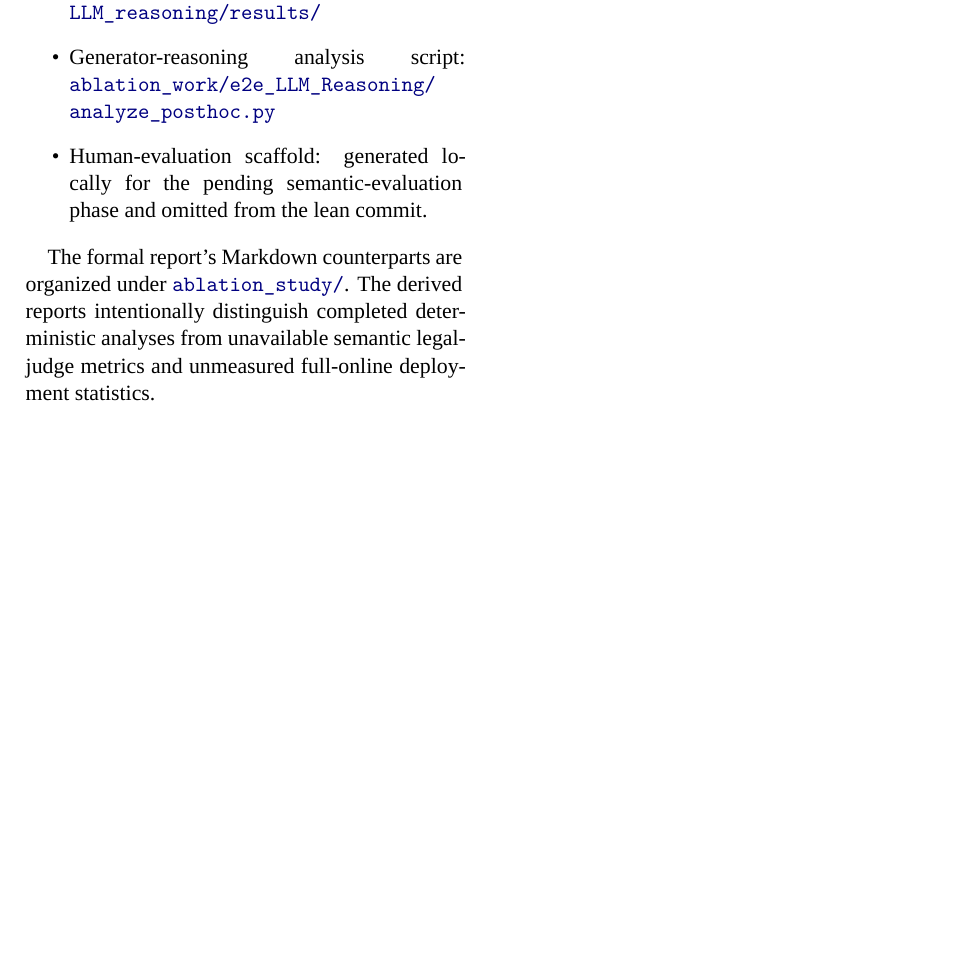
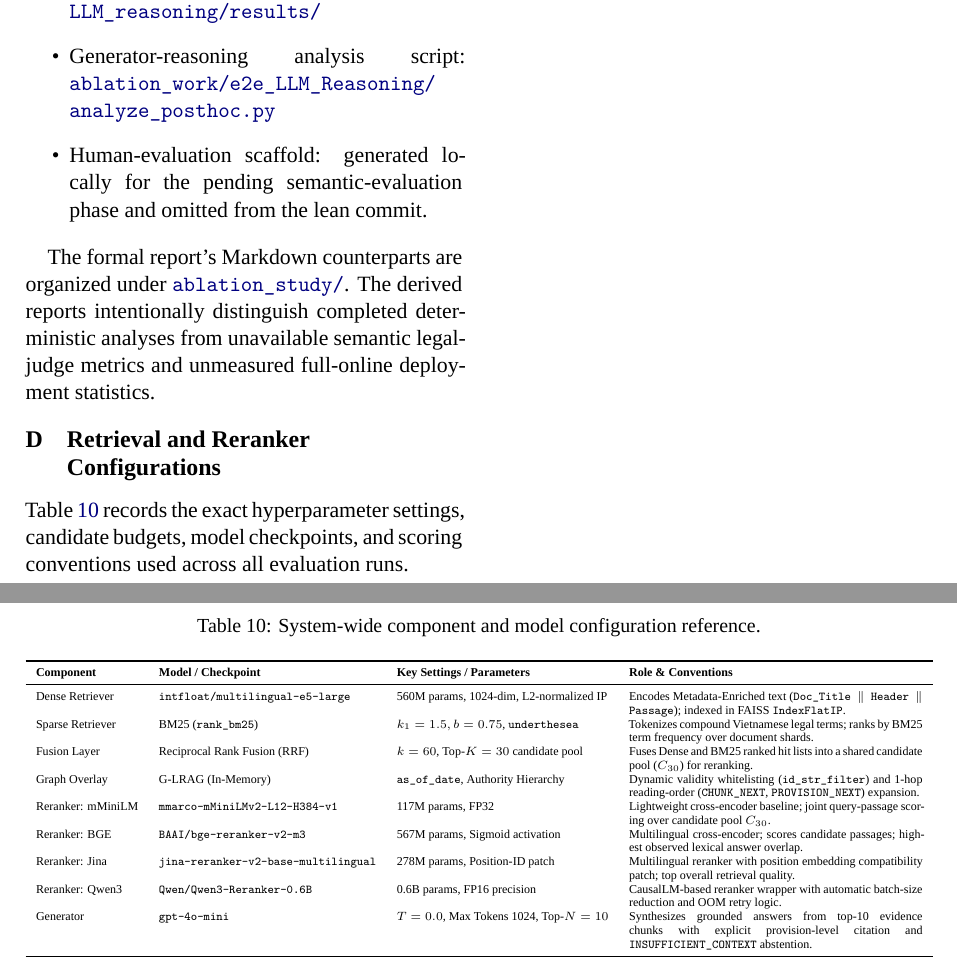
Before and after one commit to PhuongThao-2005/TextMining, a LaTeX paper (docs/report/ablation_report.tex, which reads docs/report/appendix.tex): part of page 16 of 16 before the commit and two parts of pages 16 and 17 of 17 after it, the two joined at a grey line, cut so that both start at the same text, the shorter picture padded with empty space. Compiled offline with XeLaTeX; a missing font is replaced by an installed copy or a similar font.

Commit message:
Bổ sung apendix D

```diff
--- a/docs/report/ablation_report.tex
+++ b/docs/report/ablation_report.tex
@@ -20,7 +20,7 @@
 \usepackage{amsmath,amssymb}
 \usepackage{booktabs}
 \usepackage{multirow}
-\usepackage{placeins}
+% \usepackage{placeins}
 \usepackage{tikz}
 \usetikzlibrary{shapes.geometric, arrows, positioning}
 
--- a/docs/report/appendix.tex
+++ b/docs/report/appendix.tex
@@ -83,3 +83,34 @@ The formal report's Markdown counterparts are organized under
 \url{ablation_study/}. The derived reports intentionally distinguish
 completed deterministic analyses from unavailable semantic legal-judge
 metrics and unmeasured full-online deployment statistics.
+
+\section{Retrieval and Reranker Configurations}
+\label{app:config-reference}
+
+Table~\ref{tab:config-reference} records the exact hyperparameter settings,
+candidate budgets, model checkpoints, and scoring conventions used across all
+evaluation runs.
+
+\begin{table*}[t]
+\centering
+\scriptsize
+\caption{System-wide component and model configuration reference.}
+\label{tab:config-reference}
+\resizebox{\textwidth}{!}{%
+\begin{tabular}{lllp{6cm}}
+\toprule
+\textbf{Component} & \textbf{Model / Checkpoint} & \textbf{Key Settings / Parameters} & \textbf{Role \& Conventions} \\
+\midrule
+Dense Retriever & \texttt{intfloat/multilingual-e5-large} & 560M params, 1024-dim, L2-normalized IP & Encodes Metadata-Enriched text (\texttt{Doc\_Title $\parallel$ Header $\parallel$ Passage}); indexed in FAISS \texttt{IndexFlatIP}. \\
+Sparse Retriever & BM25 (\texttt{rank\_bm25}) & $k_1=1.5, b=0.75$, \texttt{underthesea} & Tokenizes compound Vietnamese legal terms; ranks by BM25 term frequency over document shards. \\
+Fusion Layer & Reciprocal Rank Fusion (RRF) & $k=60$, Top-$K=30$ candidate pool & Fuses Dense and BM25 ranked hit lists into a shared candidate pool ($C_{30}$) for reranking. \\
+Graph Overlay & G-LRAG (In-Memory) & \texttt{as\_of\_date}, Authority Hierarchy & Dynamic validity whitelisting (\texttt{id\_str\_filter}) and 1-hop reading-order (\texttt{CHUNK\_NEXT}, \texttt{PROVISION\_NEXT}) expansion. \\
+Reranker: mMiniLM & \texttt{mmarco-mMiniLMv2-L12-H384-v1} & 117M params, FP32 & Lightweight cross-encoder baseline; joint query-passage scoring over candidate pool $C_{30}$. \\
+Reranker: BGE & \texttt{BAAI/bge-reranker-v2-m3} & 567M params, Sigmoid activation & Multilingual cross-encoder; scores candidate passages; highest observed lexical answer overlap. \\
+Reranker: Jina & \texttt{jina-reranker-v2-base-multilingual} & 278M params, Position-ID patch & Multilingual reranker with position embedding compatibility patch; top overall retrieval quality. \\
+Reranker: Qwen3 & \texttt{Qwen/Qwen3-Reranker-0.6B} & 0.6B params, FP16 precision & CausalLM-based reranker wrapper with automatic batch-size reduction and OOM retry logic. \\
+Generator & \texttt{gpt-4o-mini} & $T=0.0$, Max Tokens 1024, Top-$N=10$ & Synthesizes grounded answers from top-10 evidence chunks with explicit provision-level citation and \texttt{INSUFFICIENT\_CONTEXT} abstention. \\
+\bottomrule
+\end{tabular}%
+}
+\end{table*}
```
Also changed, not shown: docs/report/sections/6_ablation_study.tex (+1 -1 lines), docs/report/ablation_report.pdf, 3 other files.
